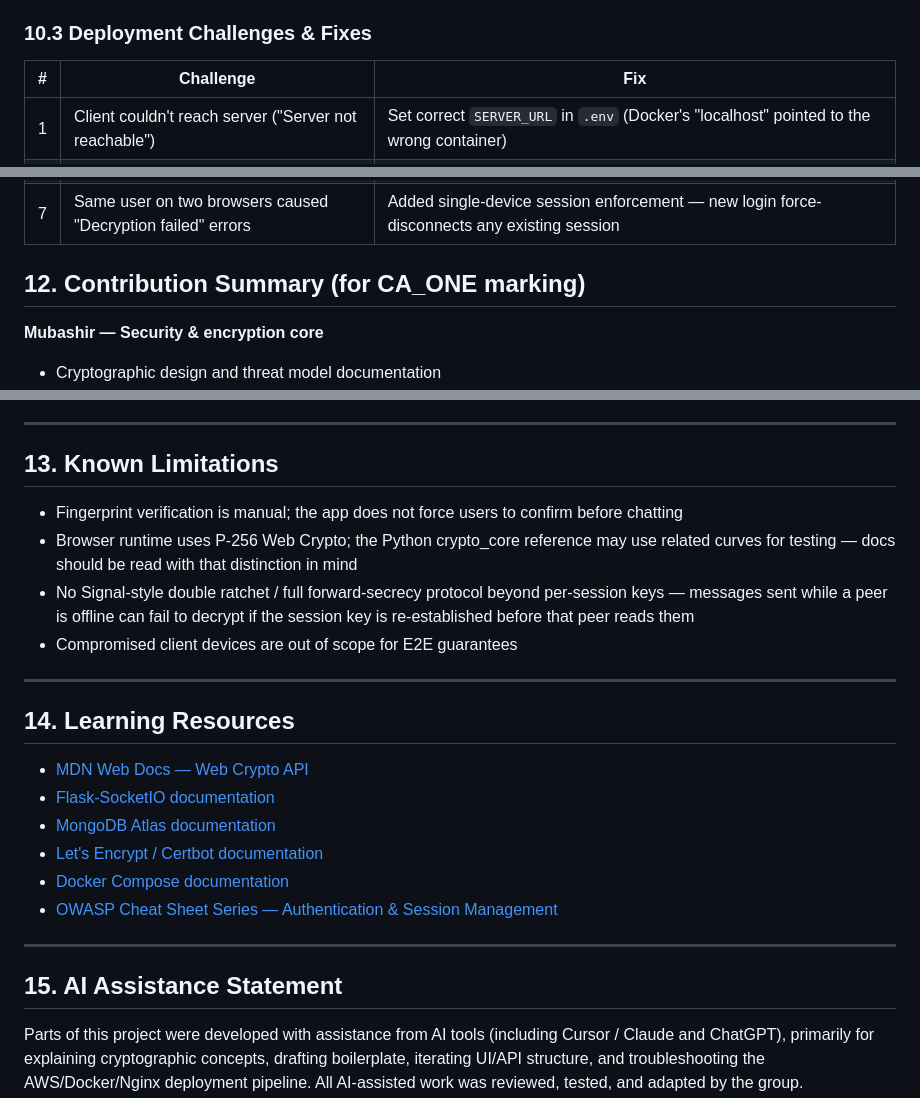
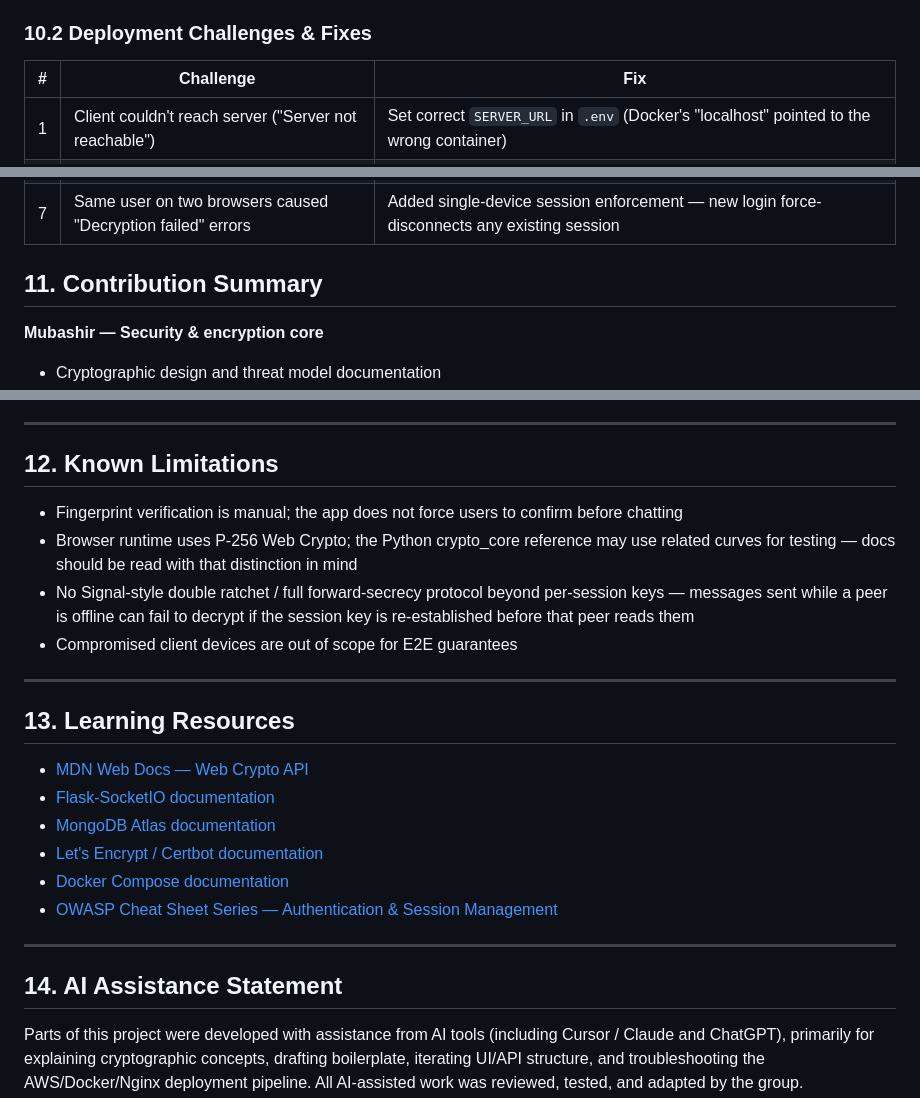
Before and after one commit to KiranRiz/Secure_Communication_System, a Markdown page: README.md, 3 parts joined by grey strips. Drawn GitHub-style.

Commit message:
Updated sequence

```diff
--- a/README.md
+++ b/README.md
@@ -209,7 +209,7 @@ The application is deployed to a live, publicly reachable environment on AWS, co
 - **Process management:** Containers run in detached mode (`docker compose up -d`) so the application stays up independently of any active SSH session
 
 
-### 10.3 Deployment Challenges & Fixes
+### 10.2 Deployment Challenges & Fixes
 
 | # | Challenge | Fix |
 |---|---|---|
@@ -221,7 +221,7 @@ The application is deployed to a live, publicly reachable environment on AWS, co
 | 6 | `/store_key` and `/get_key` failed with invalid JSON (HTML 404) | Added dedicated Nginx `location` blocks for both endpoints (Nginx wasn't routing them to the backend) |
 | 7 | Same user on two browsers caused "Decryption failed" errors | Added single-device session enforcement — new login force-disconnects any existing session |
 
-## 12. Contribution Summary (for CA_ONE marking)
+## 11. Contribution Summary
 
 **Mubashir — Security & encryption core**
 - Cryptographic design and threat model documentation
@@ -247,7 +247,7 @@ The application is deployed to a live, publicly reachable environment on AWS, co
 
 ---
 
-## 13. Known Limitations
+## 12. Known Limitations
 
 - Fingerprint verification is manual; the app does not force users to confirm before chatting
 - Browser runtime uses P-256 Web Crypto; the Python crypto_core reference may use related curves for testing — docs should be read with that distinction in mind
@@ -256,7 +256,7 @@ The application is deployed to a live, publicly reachable environment on AWS, co
 
 ---
 
-## 14. Learning Resources
+## 13. Learning Resources
 
 - [MDN Web Docs — Web Crypto API](https://developer.mozilla.org/en-US/docs/Web/API/Web_Crypto_API)
 - [Flask-SocketIO documentation](https://flask-socketio.readthedocs.io/)
@@ -267,6 +267,6 @@ The application is deployed to a live, publicly reachable environment on AWS, co
 
 ---
 
-## 15. AI Assistance Statement
+## 14. AI Assistance Statement
 
 Parts of this project were developed with assistance from AI tools (including Cursor / Claude and ChatGPT), primarily for explaining cryptographic concepts, drafting boilerplate, iterating UI/API structure, and troubleshooting the AWS/Docker/Nginx deployment pipeline. All AI-assisted work was reviewed, tested, and adapted by the group. Conversation links and logs are included in the AI assistance evidence submitted with this CA, as required by module guidelines.
```
